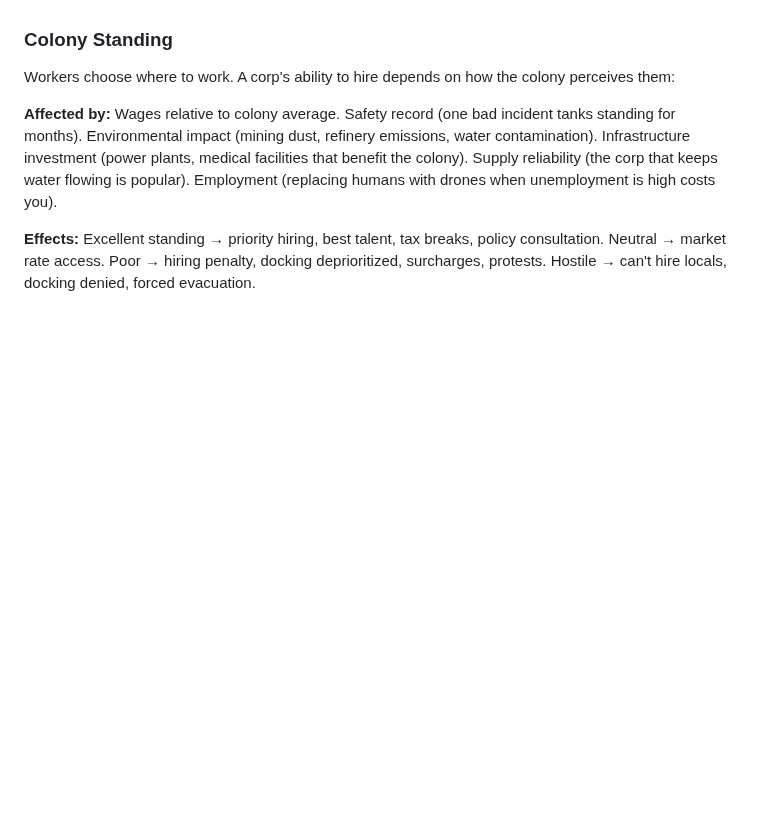
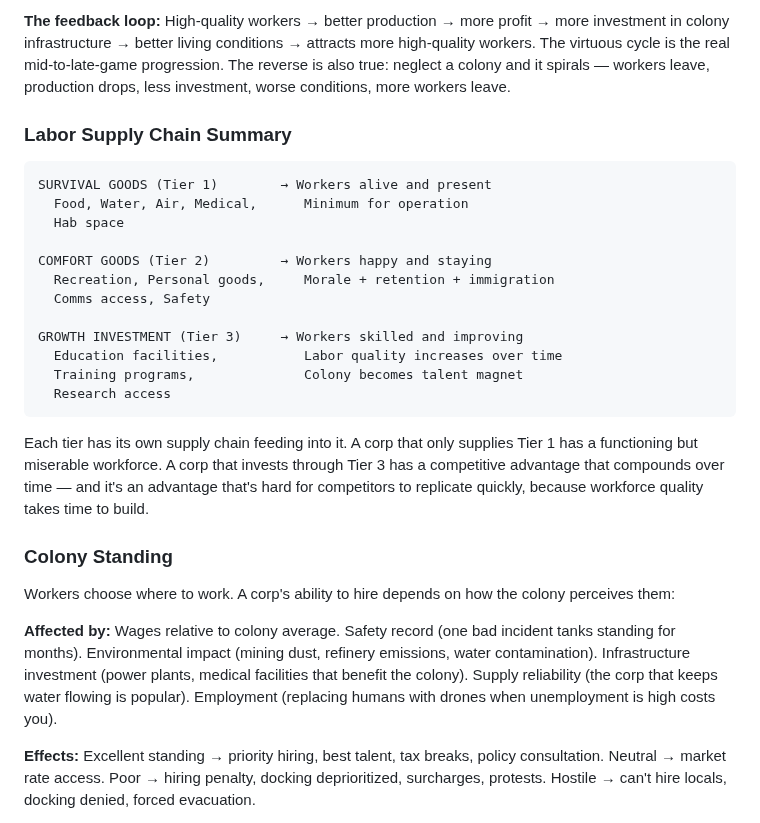
Before and after one commit to kzKallisti/WarpDrive, a Markdown page: GAME_DESIGN.md, the part around one of its changes. Drawn GitHub-style; blank space fills up the shorter version.

````diff
--- a/GAME_DESIGN.md
+++ b/GAME_DESIGN.md
@@ -840,3 +917,31 @@ them. A drone fleet is an ongoing operating cost, not a one-time purchase.
+**The feedback loop:** High-quality workers → better production → more profit → more
+investment in colony infrastructure → better living conditions → attracts more
+high-quality workers. The virtuous cycle is the real mid-to-late-game progression.
+The reverse is also true: neglect a colony and it spirals — workers leave, production
+drops, less investment, worse conditions, more workers leave.
+
+### Labor Supply Chain Summary
+
+```
+SURVIVAL GOODS (Tier 1)        → Workers alive and present
+  Food, Water, Air, Medical,      Minimum for operation
+  Hab space
+
+COMFORT GOODS (Tier 2)         → Workers happy and staying
+  Recreation, Personal goods,     Morale + retention + immigration
+  Comms access, Safety
+
+GROWTH INVESTMENT (Tier 3)     → Workers skilled and improving
+  Education facilities,           Labor quality increases over time
+  Training programs,              Colony becomes talent magnet
+  Research access
+```
+
+Each tier has its own supply chain feeding into it. A corp that only supplies Tier 1
+has a functioning but miserable workforce. A corp that invests through Tier 3 has a
+competitive advantage that compounds over time — and it's an advantage that's hard for
+competitors to replicate quickly, because workforce quality takes time to build.
+
 ### Colony Standing
 
 Workers choose where to work. A corp's ability to hire depends on how the colony
````
Also changed, not shown: other parts of GAME_DESIGN.md (+77 -0 lines).
